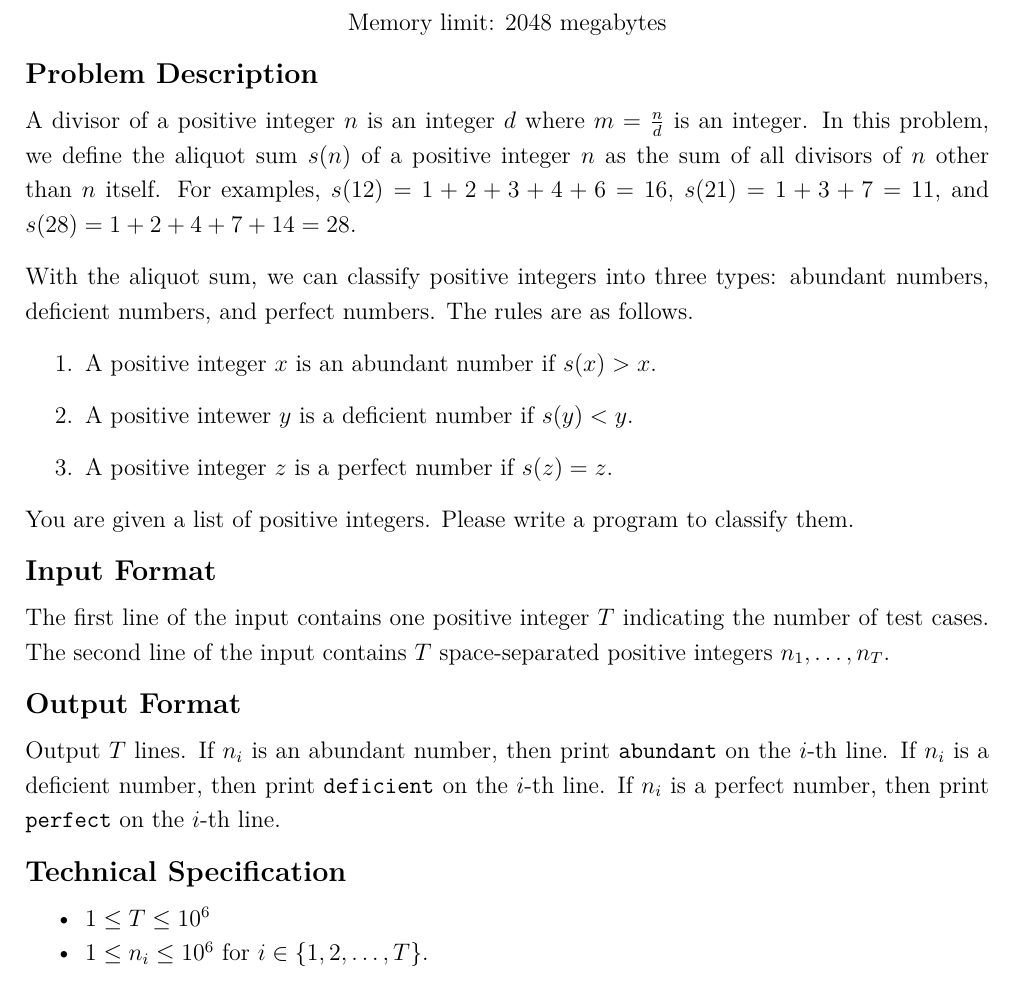
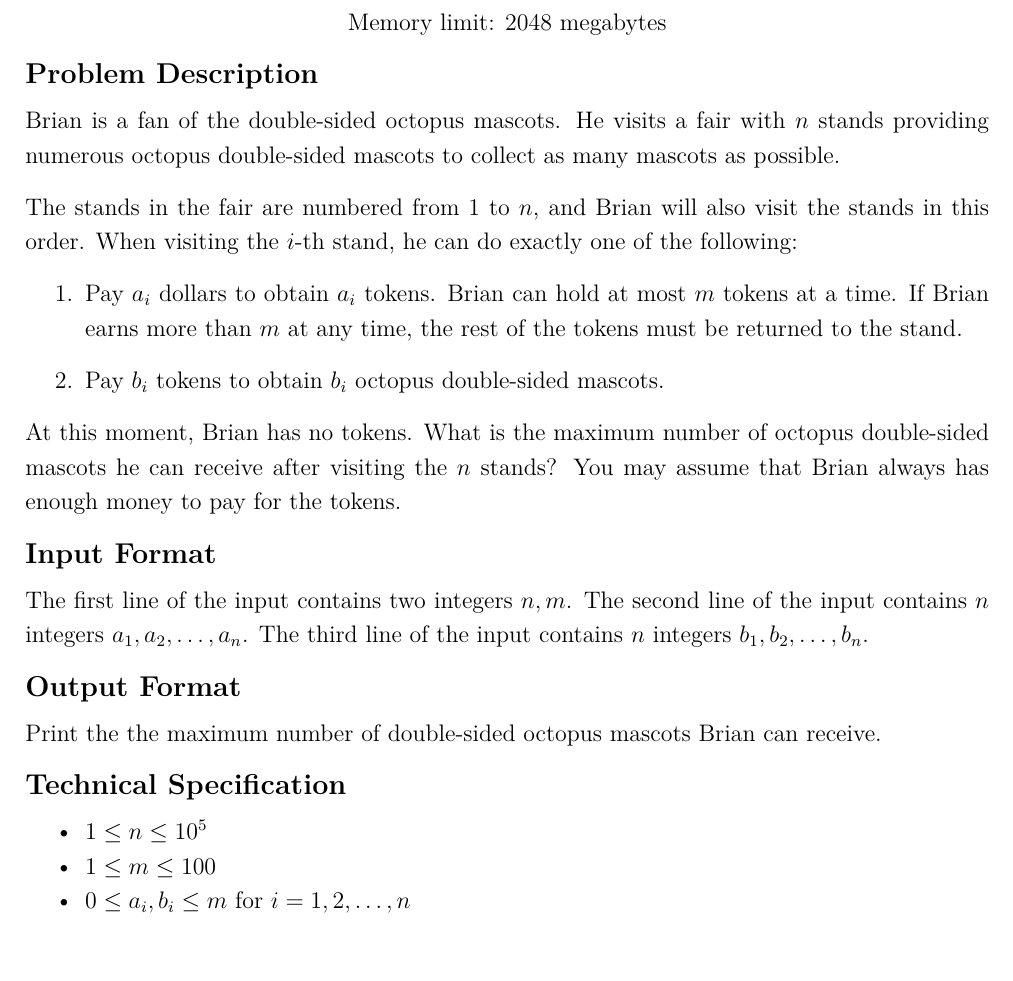
Before and after one commit to NYCU-PCCA/Winter-Camp-Contest-2023, a LaTeX document (tex/main.tex, which reads tex/B/input.tex, tex/B/output.tex, tex/B/spec.tex): part of page 3 of 27, cut so that both start at the same text. Compiled offline with XeLaTeX.

Commit message:
B statement

```diff
--- a/tex/B/input.tex
+++ b/tex/B/input.tex
@@ -1,4 +1,3 @@
-The first line of the input contains one positive integer $T$ indicating
-the number of test cases.
-The second line of the input contains $T$ space-separated positive integers
-$n_1,\dots,n_T$.
+The first line of the input contains two integers $n,m$.
+The second line of the input contains $n$ integers $a_1,a_2,\ldots,a_n$.
+The third line of the input contains $n$ integers $b_1,b_2,\ldots,b_n$.
--- a/tex/B/output.tex
+++ b/tex/B/output.tex
@@ -1,4 +1 @@
-Output $T$ lines.
-If $n_i$ is an abundant number, then print \verb+abundant+ on the $i$-th line.
-If $n_i$ is a deficient number, then print \verb+deficient+ on the $i$-th line.
-If $n_i$ is a perfect number, then print \verb+perfect+ on the $i$-th line.
+Print the the maximum number of double-sided octopus mascots Brian can receive.
--- a/tex/B/spec.tex
+++ b/tex/B/spec.tex
@@ -1,5 +1,6 @@
 \begin{itemize}
 \tightlist
-\item $1\le T\le 10^6$
-\item $1 \le n_i \le 10^6$ for $i \in \{1,2,\dots,T\}$.
+\item $1 \leq n \leq 10^5$
+\item $1 \leq m \leq 100$
+\item $0 \leq a_i,b_i \leq m$ for $i = 1,2,\ldots,n$
 \end{itemize}
--- a/tex/B/statement.tex
+++ b/tex/B/statement.tex
@@ -1,17 +1,12 @@
-A divisor of a positive integer $n$ is an integer $d$ where $m=\frac{n}{d}$
-is an integer.
-In this problem, we define the aliquot sum $s(n)$ of a positive integer $n$
-as the sum of all divisors of $n$ other than $n$ itself.
-For examples, $s(12)=1+2+3+4+6=16$, $s(21)=1+3+7=11$, and $s(28)=1+2+4+7+14=28$.
+Brian is a fan of the double-sided octopus mascots.
+He visits a fair with $n$ stands providing numerous octopus double-sided mascots to collect as many mascots as possible.
 
-With the aliquot sum, we can classify positive integers into three types:
-abundant numbers, deficient numbers, and perfect numbers.
-The rules are as follows.
+The stands in the fair are numbered from $1$ to $n$, and Brian will also visit the stands in this order.
+When visiting the $i$-th stand, he can do exactly one of the following:
 \begin{enumerate}
-\item A positive integer $x$ is an abundant number if $s(x)>x$.
-\item A positive intewer $y$ is a deficient number if $s(y)<y$.
-\item A positive integer $z$ is a perfect number if $s(z)=z$.
+    \item Pay $a_i$ dollars to obtain $a_i$ tokens. Brian can hold at most $m$ tokens at a time. If Brian earns more than $m$ at any time, the rest of the tokens must be returned to the stand.
+    \item Pay $b_i$ tokens to obtain $b_i$ octopus double-sided mascots.
 \end{enumerate}
-
-You are given a list of positive integers.
-Please write a program to classify them.
+At this moment, Brian has no tokens.
+What is the maximum number of octopus double-sided mascots he can receive after visiting the $n$ stands?
+You may assume that Brian always has enough money to pay for the tokens.
```
